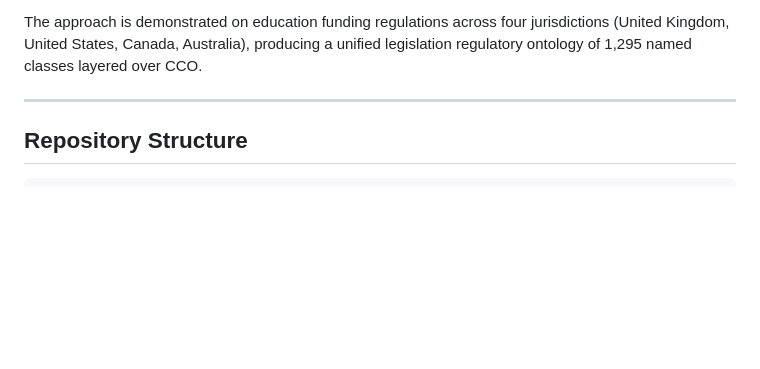
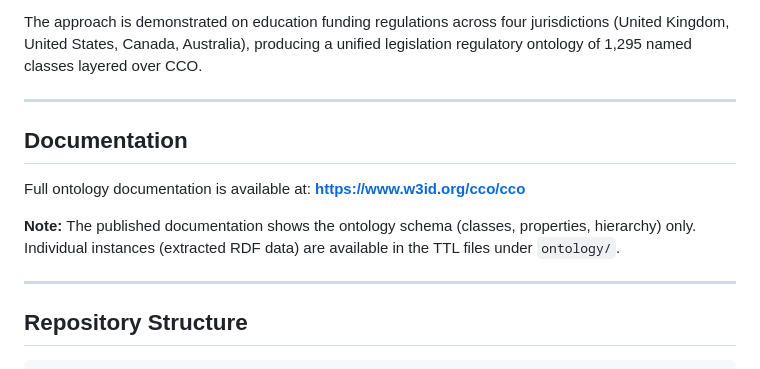
Before and after one commit to RGU-Computing/Synthesising-Regulatory-Ontologies, a Markdown page: README.md, the part around the change. GitHub-like rendering; blank space fills up the shorter version.

````diff
--- a/README.md
+++ b/README.md
@@ -16,6 +16,16 @@ We present a schema- and pattern-guided approach for regulatory ontology synthes
 The approach is demonstrated on education funding regulations across four jurisdictions (United Kingdom, United States, Canada, Australia), producing a unified legislation regulatory ontology of 1,295 named classes layered over CCO.
 
 ---
+
+## Documentation
+
+Full ontology documentation is available at:
+**[https://www.w3id.org/cco/cco](https://rgu-computing.github.io/Synthesising-Regulatory-Ontologies/)**
+
+**Note:** The published documentation shows the ontology schema (classes, properties, hierarchy) only. Individual instances (extracted RDF data) are available in the TTL files under `ontology/`.
+
+---
+
 ## Repository Structure
 
 ```
````
